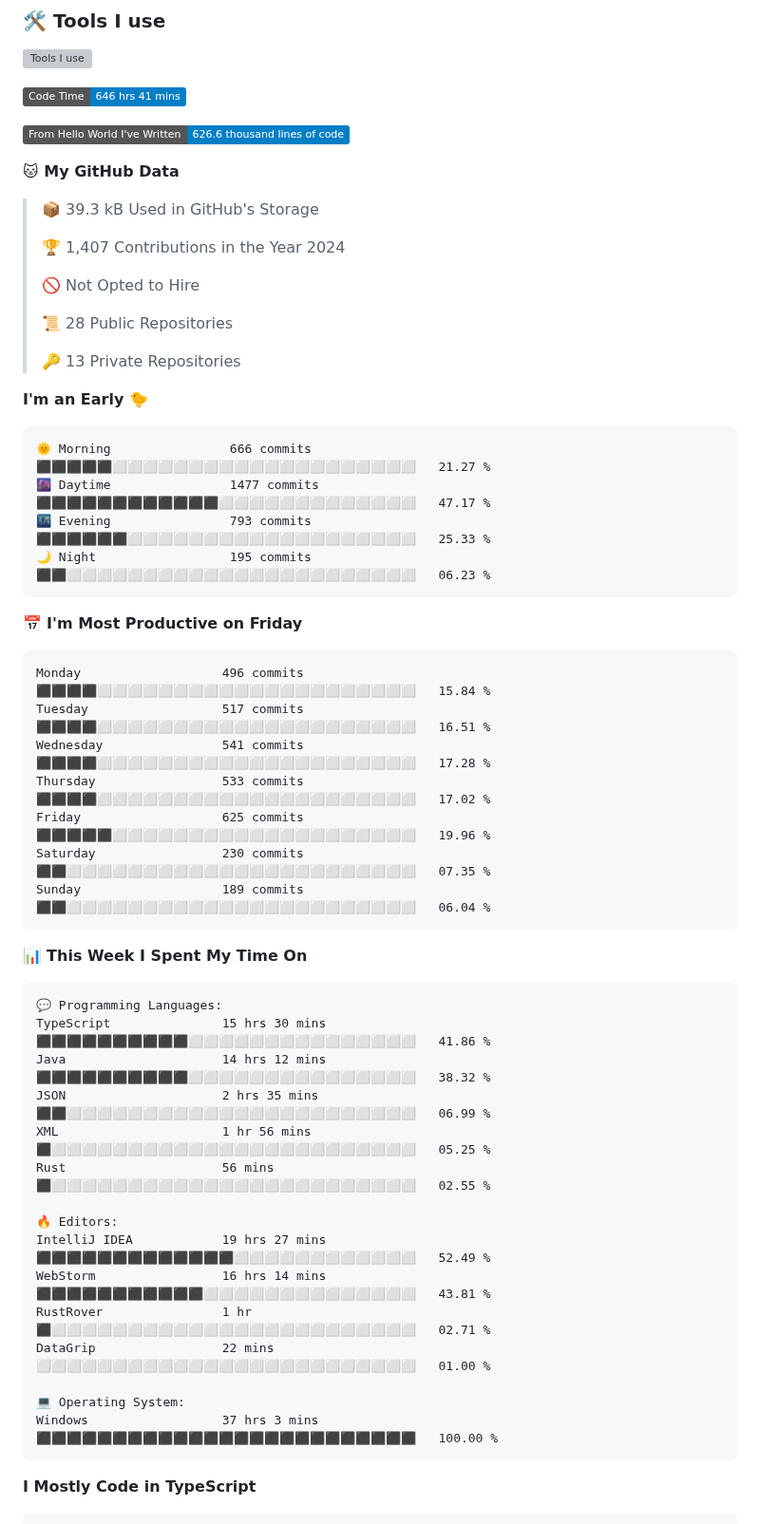
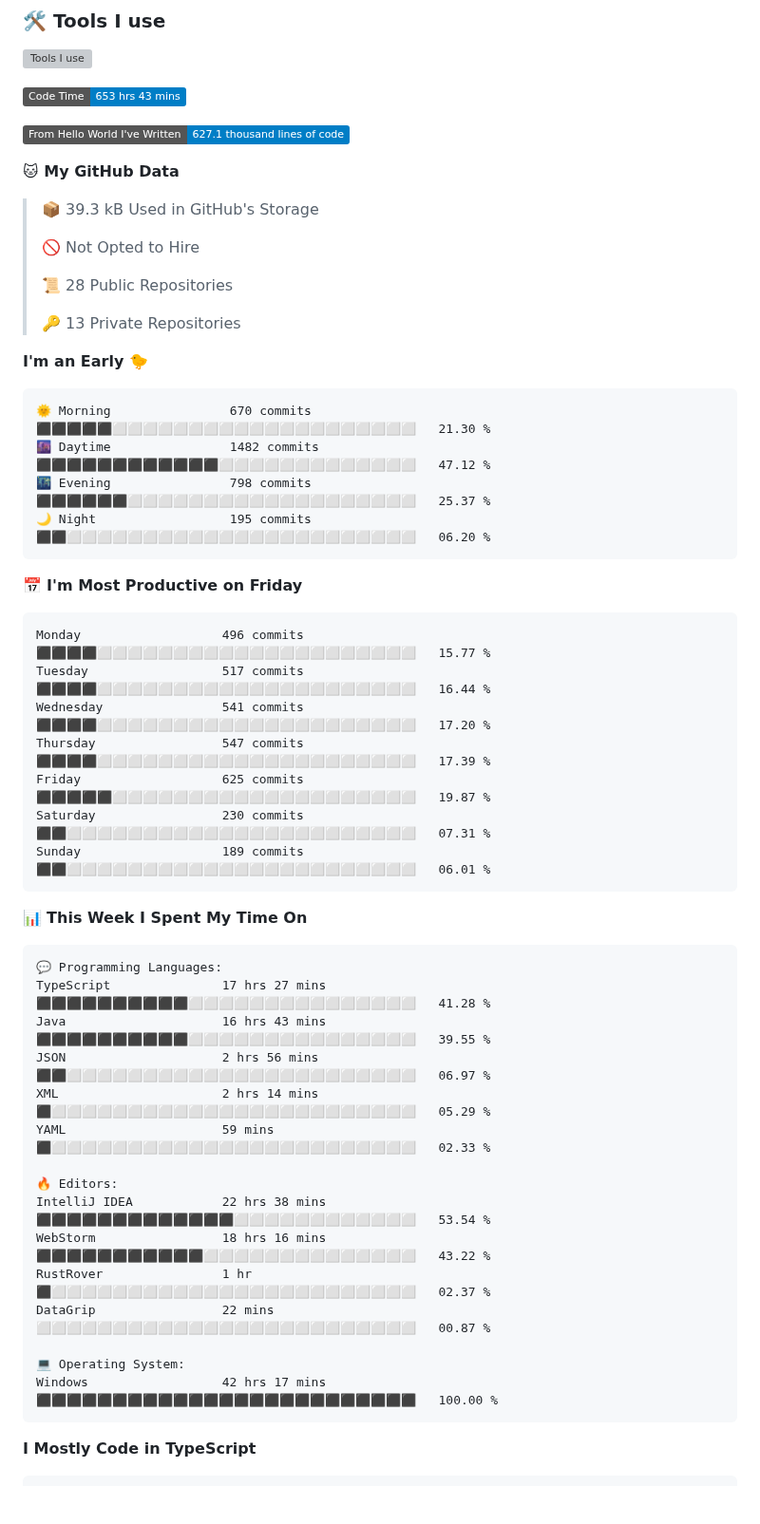
Before and after one commit to SliverKeigo/SliverKeigo, a Markdown page: README.md, the part around one of its changes. Shown at 95% size. GitHub-like rendering; badges without logos; blank space fills up the shorter version; grey boxes are pictures that could not be loaded.

Commit message:
Updated with Dev Metrics

````diff
--- a/README.md
+++ b/README.md
@@ -51,15 +51,13 @@
 
 
 <!--START_SECTION:waka-->
-![Code Time](http://img.shields.io/badge/Code%20Time-646%20hrs%2041%20mins-blue)
+![Code Time](http://img.shields.io/badge/Code%20Time-653%20hrs%2043%20mins-blue)
 
-![Lines of code](https://img.shields.io/badge/From%20Hello%20World%20I%27ve%20Written-626.6%20thousand%20lines%20of%20code-blue)
+![Lines of code](https://img.shields.io/badge/From%20Hello%20World%20I%27ve%20Written-627.1%20thousand%20lines%20of%20code-blue)
 
 **🐱 My GitHub Data**
 
 > 📦 39.3 kB Used in GitHub's Storage
- >
-> 🏆 1,407 Contributions in the Year 2024
  >
 > 🚫 Not Opted to Hire
  >
@@ -70,21 +68,21 @@
 **I'm an Early 🐤**
 
 ```text
-🌞 Morning                666 commits         ⬛⬛⬛⬛⬛⬜⬜⬜⬜⬜⬜⬜⬜⬜⬜⬜⬜⬜⬜⬜⬜⬜⬜⬜⬜   21.27 %
-🌆 Daytime                1477 commits        ⬛⬛⬛⬛⬛⬛⬛⬛⬛⬛⬛⬛⬜⬜⬜⬜⬜⬜⬜⬜⬜⬜⬜⬜⬜   47.17 %
-🌃 Evening                793 commits         ⬛⬛⬛⬛⬛⬛⬜⬜⬜⬜⬜⬜⬜⬜⬜⬜⬜⬜⬜⬜⬜⬜⬜⬜⬜   25.33 %
-🌙 Night                  195 commits         ⬛⬛⬜⬜⬜⬜⬜⬜⬜⬜⬜⬜⬜⬜⬜⬜⬜⬜⬜⬜⬜⬜⬜⬜⬜   06.23 %
+🌞 Morning                670 commits         ⬛⬛⬛⬛⬛⬜⬜⬜⬜⬜⬜⬜⬜⬜⬜⬜⬜⬜⬜⬜⬜⬜⬜⬜⬜   21.30 %
+🌆 Daytime                1482 commits        ⬛⬛⬛⬛⬛⬛⬛⬛⬛⬛⬛⬛⬜⬜⬜⬜⬜⬜⬜⬜⬜⬜⬜⬜⬜   47.12 %
+🌃 Evening                798 commits         ⬛⬛⬛⬛⬛⬛⬜⬜⬜⬜⬜⬜⬜⬜⬜⬜⬜⬜⬜⬜⬜⬜⬜⬜⬜   25.37 %
+🌙 Night                  195 commits         ⬛⬛⬜⬜⬜⬜⬜⬜⬜⬜⬜⬜⬜⬜⬜⬜⬜⬜⬜⬜⬜⬜⬜⬜⬜   06.20 %
 ```
 📅 **I'm Most Productive on Friday**
 
 ```text
-Monday                   496 commits         ⬛⬛⬛⬛⬜⬜⬜⬜⬜⬜⬜⬜⬜⬜⬜⬜⬜⬜⬜⬜⬜⬜⬜⬜⬜   15.84 %
-Tuesday                  517 commits         ⬛⬛⬛⬛⬜⬜⬜⬜⬜⬜⬜⬜⬜⬜⬜⬜⬜⬜⬜⬜⬜⬜⬜⬜⬜   16.51 %
-Wednesday                541 commits         ⬛⬛⬛⬛⬜⬜⬜⬜⬜⬜⬜⬜⬜⬜⬜⬜⬜⬜⬜⬜⬜⬜⬜⬜⬜   17.28 %
-Thursday                 533 commits         ⬛⬛⬛⬛⬜⬜⬜⬜⬜⬜⬜⬜⬜⬜⬜⬜⬜⬜⬜⬜⬜⬜⬜⬜⬜   17.02 %
-Friday                   625 commits         ⬛⬛⬛⬛⬛⬜⬜⬜⬜⬜⬜⬜⬜⬜⬜⬜⬜⬜⬜⬜⬜⬜⬜⬜⬜   19.96 %
-Saturday                 230 commits         ⬛⬛⬜⬜⬜⬜⬜⬜⬜⬜⬜⬜⬜⬜⬜⬜⬜⬜⬜⬜⬜⬜⬜⬜⬜   07.35 %
-Sunday                   189 commits         ⬛⬛⬜⬜⬜⬜⬜⬜⬜⬜⬜⬜⬜⬜⬜⬜⬜⬜⬜⬜⬜⬜⬜⬜⬜   06.04 %
+Monday                   496 commits         ⬛⬛⬛⬛⬜⬜⬜⬜⬜⬜⬜⬜⬜⬜⬜⬜⬜⬜⬜⬜⬜⬜⬜⬜⬜   15.77 %
+Tuesday                  517 commits         ⬛⬛⬛⬛⬜⬜⬜⬜⬜⬜⬜⬜⬜⬜⬜⬜⬜⬜⬜⬜⬜⬜⬜⬜⬜   16.44 %
+Wednesday                541 commits         ⬛⬛⬛⬛⬜⬜⬜⬜⬜⬜⬜⬜⬜⬜⬜⬜⬜⬜⬜⬜⬜⬜⬜⬜⬜   17.20 %
+Thursday                 547 commits         ⬛⬛⬛⬛⬜⬜⬜⬜⬜⬜⬜⬜⬜⬜⬜⬜⬜⬜⬜⬜⬜⬜⬜⬜⬜   17.39 %
+Friday                   625 commits         ⬛⬛⬛⬛⬛⬜⬜⬜⬜⬜⬜⬜⬜⬜⬜⬜⬜⬜⬜⬜⬜⬜⬜⬜⬜   19.87 %
+Saturday                 230 commits         ⬛⬛⬜⬜⬜⬜⬜⬜⬜⬜⬜⬜⬜⬜⬜⬜⬜⬜⬜⬜⬜⬜⬜⬜⬜   07.31 %
+Sunday                   189 commits         ⬛⬛⬜⬜⬜⬜⬜⬜⬜⬜⬜⬜⬜⬜⬜⬜⬜⬜⬜⬜⬜⬜⬜⬜⬜   06.01 %
 ```
 
 
@@ -92,20 +90,20 @@ Sunday                   189 commits         ⬛⬛⬜⬜⬜⬜⬜⬜⬜⬜⬜
 
 ```text
 💬 Programming Languages:
-TypeScript               15 hrs 30 mins      ⬛⬛⬛⬛⬛⬛⬛⬛⬛⬛⬜⬜⬜⬜⬜⬜⬜⬜⬜⬜⬜⬜⬜⬜⬜   41.86 %
-Java                     14 hrs 12 mins      ⬛⬛⬛⬛⬛⬛⬛⬛⬛⬛⬜⬜⬜⬜⬜⬜⬜⬜⬜⬜⬜⬜⬜⬜⬜   38.32 %
-JSON                     2 hrs 35 mins       ⬛⬛⬜⬜⬜⬜⬜⬜⬜⬜⬜⬜⬜⬜⬜⬜⬜⬜⬜⬜⬜⬜⬜⬜⬜   06.99 %
-XML                      1 hr 56 mins        ⬛⬜⬜⬜⬜⬜⬜⬜⬜⬜⬜⬜⬜⬜⬜⬜⬜⬜⬜⬜⬜⬜⬜⬜⬜   05.25 %
-Rust                     56 mins             ⬛⬜⬜⬜⬜⬜⬜⬜⬜⬜⬜⬜⬜⬜⬜⬜⬜⬜⬜⬜⬜⬜⬜⬜⬜   02.55 %
+TypeScript               17 hrs 27 mins      ⬛⬛⬛⬛⬛⬛⬛⬛⬛⬛⬜⬜⬜⬜⬜⬜⬜⬜⬜⬜⬜⬜⬜⬜⬜   41.28 %
+Java                     16 hrs 43 mins      ⬛⬛⬛⬛⬛⬛⬛⬛⬛⬛⬜⬜⬜⬜⬜⬜⬜⬜⬜⬜⬜⬜⬜⬜⬜   39.55 %
+JSON                     2 hrs 56 mins       ⬛⬛⬜⬜⬜⬜⬜⬜⬜⬜⬜⬜⬜⬜⬜⬜⬜⬜⬜⬜⬜⬜⬜⬜⬜   06.97 %
+XML                      2 hrs 14 mins       ⬛⬜⬜⬜⬜⬜⬜⬜⬜⬜⬜⬜⬜⬜⬜⬜⬜⬜⬜⬜⬜⬜⬜⬜⬜   05.29 %
+YAML                     59 mins             ⬛⬜⬜⬜⬜⬜⬜⬜⬜⬜⬜⬜⬜⬜⬜⬜⬜⬜⬜⬜⬜⬜⬜⬜⬜   02.33 %
 
 🔥 Editors:
-IntelliJ IDEA            19 hrs 27 mins      ⬛⬛⬛⬛⬛⬛⬛⬛⬛⬛⬛⬛⬛⬜⬜⬜⬜⬜⬜⬜⬜⬜⬜⬜⬜   52.49 %
-WebStorm                 16 hrs 14 mins      ⬛⬛⬛⬛⬛⬛⬛⬛⬛⬛⬛⬜⬜⬜⬜⬜⬜⬜⬜⬜⬜⬜⬜⬜⬜   43.81 %
-RustRover                1 hr                ⬛⬜⬜⬜⬜⬜⬜⬜⬜⬜⬜⬜⬜⬜⬜⬜⬜⬜⬜⬜⬜⬜⬜⬜⬜   02.71 %
-DataGrip                 22 mins             ⬜⬜⬜⬜⬜⬜⬜⬜⬜⬜⬜⬜⬜⬜⬜⬜⬜⬜⬜⬜⬜⬜⬜⬜⬜   01.00 %
+IntelliJ IDEA            22 hrs 38 mins      ⬛⬛⬛⬛⬛⬛⬛⬛⬛⬛⬛⬛⬛⬜⬜⬜⬜⬜⬜⬜⬜⬜⬜⬜⬜   53.54 %
+WebStorm                 18 hrs 16 mins      ⬛⬛⬛⬛⬛⬛⬛⬛⬛⬛⬛⬜⬜⬜⬜⬜⬜⬜⬜⬜⬜⬜⬜⬜⬜   43.22 %
+RustRover                1 hr                ⬛⬜⬜⬜⬜⬜⬜⬜⬜⬜⬜⬜⬜⬜⬜⬜⬜⬜⬜⬜⬜⬜⬜⬜⬜   02.37 %
+DataGrip                 22 mins             ⬜⬜⬜⬜⬜⬜⬜⬜⬜⬜⬜⬜⬜⬜⬜⬜⬜⬜⬜⬜⬜⬜⬜⬜⬜   00.87 %
 
 💻 Operating System:
-Windows                  37 hrs 3 mins       ⬛⬛⬛⬛⬛⬛⬛⬛⬛⬛⬛⬛⬛⬛⬛⬛⬛⬛⬛⬛⬛⬛⬛⬛⬛   100.00 %
+Windows                  42 hrs 17 mins      ⬛⬛⬛⬛⬛⬛⬛⬛⬛⬛⬛⬛⬛⬛⬛⬛⬛⬛⬛⬛⬛⬛⬛⬛⬛   100.00 %
 ```
 
 **I Mostly Code in TypeScript**
````
Also changed, not shown: other parts of README.md (+1 -1 lines).
